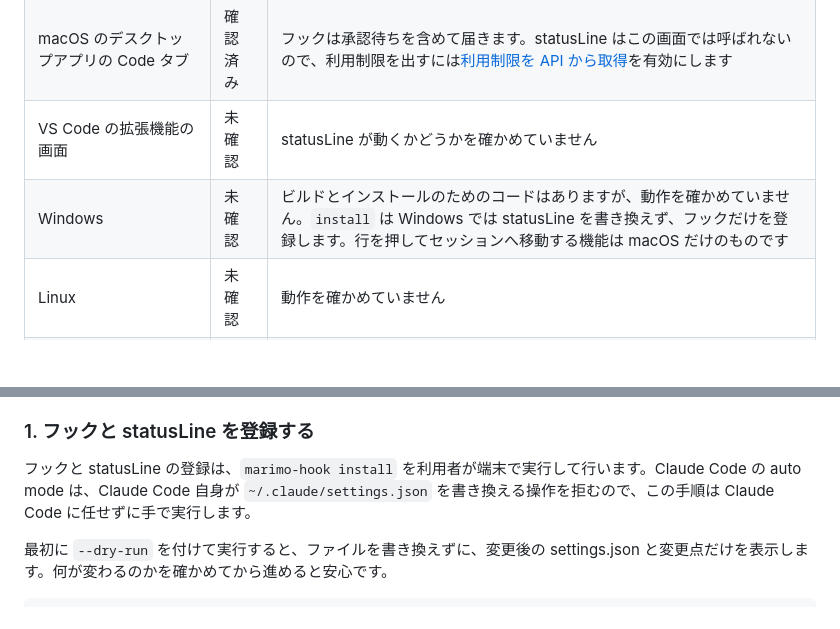
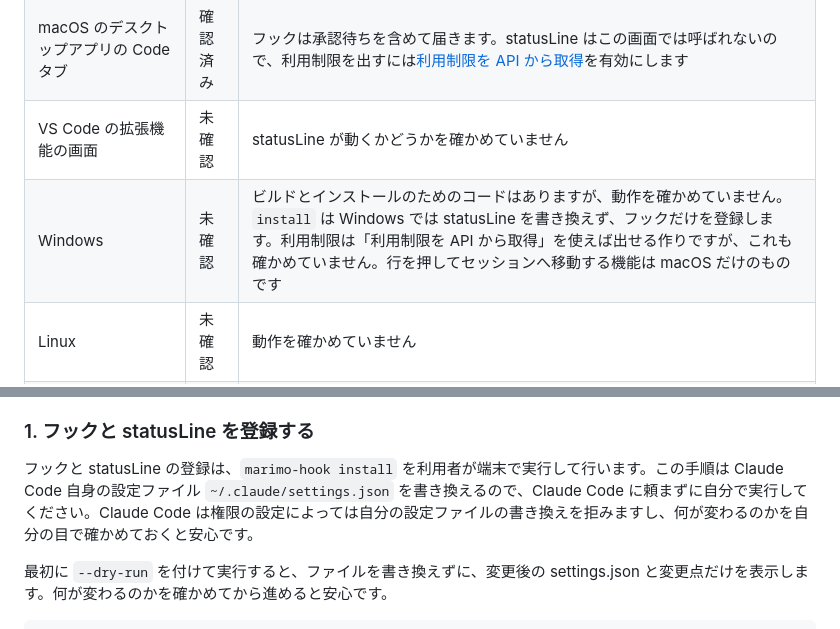
Before and after one commit to unknowns53/marimo, a Markdown page: README.md, 2 parts joined by grey strips. GitHub-like rendering; blank space fills up the shorter version.

Commit message:
Explain why hook installation is run by hand and note the untested Windows limit path
The README tied manual installation to one environment's permission denial; it now gives the general reasons. The Windows row also mentions that the usage API option should supply limits there, which has not been verified.

Co-Authored-By: Claude Opus 5.5 <noreply@anthropic.com>

```diff
--- a/README.md
+++ b/README.md
@@ -59,7 +59,7 @@ marimo は macOS で動作を確かめています。Claude Code のどの画面
 | macOS の端末で動かす CLI（コマンドラインインターフェース） | 確認済み | すべての機能が使えます。フックと statusLine の両方が動きます |
 | macOS のデスクトップアプリの Code タブ | 確認済み | フックは承認待ちを含めて届きます。statusLine はこの画面では呼ばれないので、利用制限を出すには[利用制限を API から取得](#利用制限の表示)を有効にします |
 | VS Code の拡張機能の画面 | 未確認 | statusLine が動くかどうかを確かめていません |
-| Windows | 未確認 | ビルドとインストールのためのコードはありますが、動作を確かめていません。`install` は Windows では statusLine を書き換えず、フックだけを登録します。行を押してセッションへ移動する機能は macOS だけのものです |
+| Windows | 未確認 | ビルドとインストールのためのコードはありますが、動作を確かめていません。`install` は Windows では statusLine を書き換えず、フックだけを登録します。利用制限は「利用制限を API から取得」を使えば出せる作りですが、これも確かめていません。行を押してセッションへ移動する機能は macOS だけのものです |
 | Linux | 未確認 | 動作を確かめていません |
 | クラウドで動くセッション（スマートフォンの Code タブなど） | 対象外 | 手元の `~/.claude/settings.json` を読まないので、フックが届きません |
 | Cowork | 対象外 | settings.json のフックが発火しないという報告があります |
@@ -122,7 +122,7 @@ macOS では `target/release/bundle/macos/marimo.app` ができます。`target/
 
 ### 1. フックと statusLine を登録する
 
-フックと statusLine の登録は、`marimo-hook install` を利用者が端末で実行して行います。Claude Code の auto mode は、Claude Code 自身が `~/.claude/settings.json` を書き換える操作を拒むので、この手順は Claude Code に任せずに手で実行します。
+フックと statusLine の登録は、`marimo-hook install` を利用者が端末で実行して行います。この手順は Claude Code 自身の設定ファイル `~/.claude/settings.json` を書き換えるので、Claude Code に頼まずに自分で実行してください。Claude Code は権限の設定によっては自分の設定ファイルの書き換えを拒みますし、何が変わるのかを自分の目で確かめておくと安心です。
 
 最初に `--dry-run` を付けて実行すると、ファイルを書き換えずに、変更後の settings.json と変更点だけを表示します。何が変わるのかを確かめてから進めると安心です。
 
```
